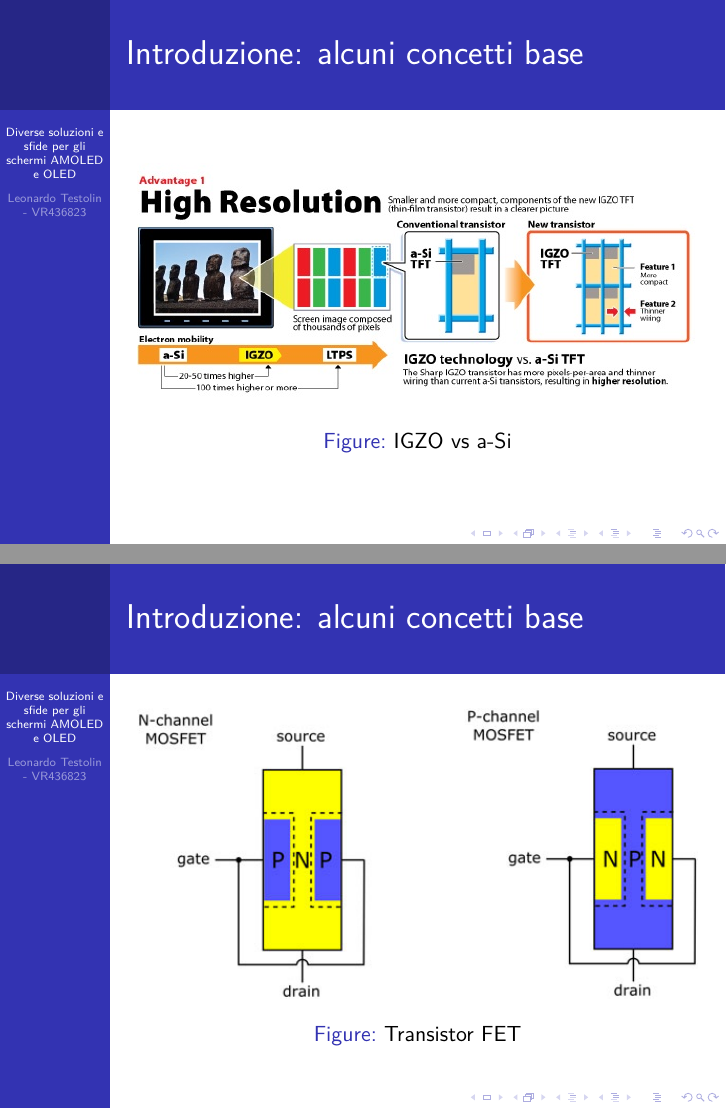
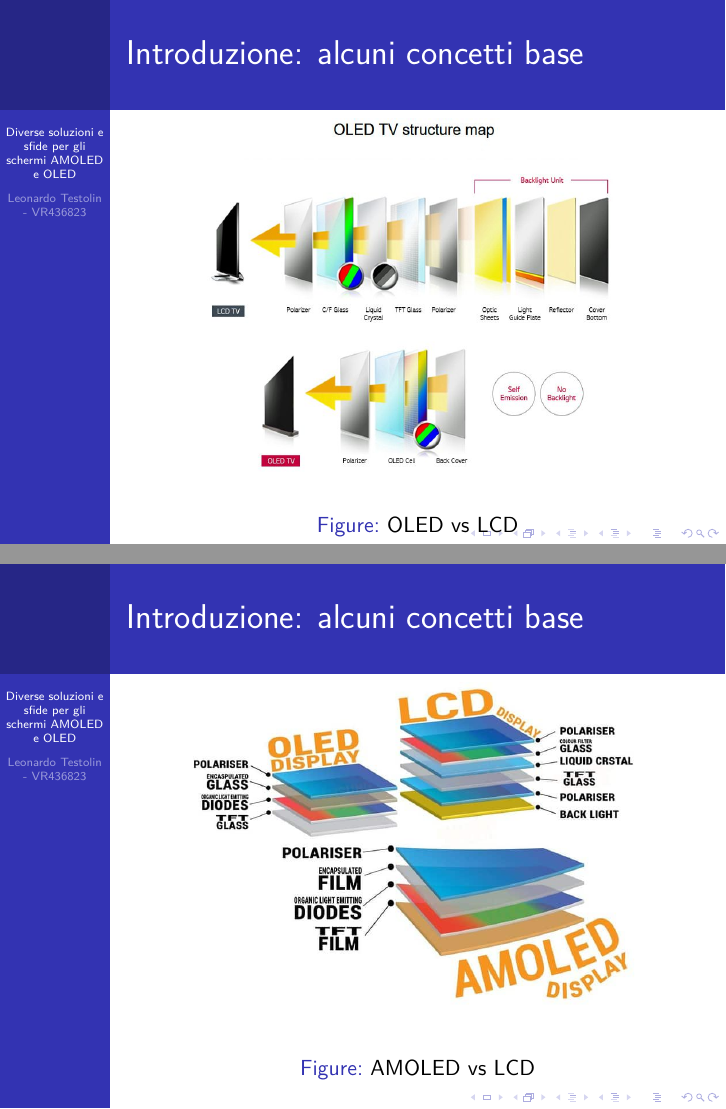
Before and after one commit to snukneLeo/Fisica_dei_dispositivi_integrati, LaTeX slides (Presentazione Fisica dei Dispostivi Integrati.tex): pages 5 and 6 of 109 before the commit and pages 5 and 6 of 111 after it, joined at a grey line. Compiled offline with pdfLaTeX.

Commit message:
fix slides

```diff
--- a/Presentazione Fisica dei Dispostivi Integrati.tex
+++ b/Presentazione Fisica dei Dispostivi Integrati.tex
@@ -28,0 +32 @@
+		\frametitle{Introduzione: alcuni concetti base}
@@ -41,9 +50,18 @@
 		\frametitle{Introduzione: alcuni concetti base}
 		\begin{figure}
 			\centering
-			\includegraphics[width=1\linewidth]{IMMAGINI/ltps-(technology)}
-			\caption{LTPS-technology}
-			\label{fig:ltps-technology}
+			\includegraphics[width=1\linewidth]{IMMAGINI/OLED_vs_LCD}
+			\caption{OLED vs LCD}
+			\label{fig:oledvslcd}
+		\end{figure}
+	\end{frame}
+	\begin{frame}
+		\frametitle{Introduzione: alcuni concetti base}
+		\begin{figure}
+			\centering
+			\includegraphics[width=0.8\linewidth]{IMMAGINI/AMOLED_VS_LCD}
+			\caption{AMOLED vs LCD}
+			\label{fig:amoledvslcd}
 		\end{figure}
 	\end{frame}
 	\begin{frame}
@@ -59,6 +77,3 @@
 		\frametitle{Introduzione: alcuni concetti base}
 		\begin{figure}
 			\centering
-			\includegraphics[width=1\linewidth]{IMMAGINI/FET_DET}
-			\caption{Transistor FET}
-			\label{fig:fetdet}
```
Also changed, not shown: IMMAGINI/AMOLED_VS_LCD.jpg (added), IMMAGINI/OLED_vs_LCD.jpg (added), Presentazione Fisica dei Dispostivi Integrati.pdf, Presentazione Fisica dei Dispostivi Integrati.tex (15 more changed lines), 5 other files.
